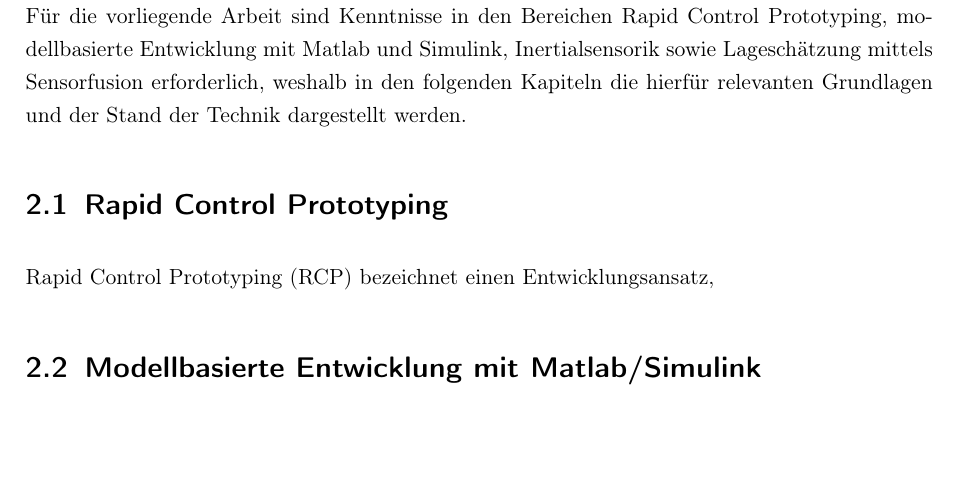
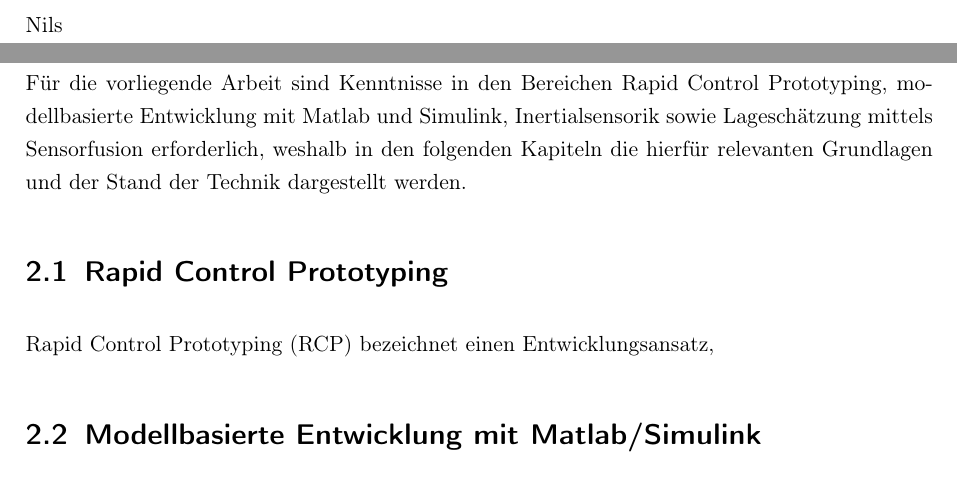
Before and after one commit to Tudor78/Tudor78-TEL23GR3_JakobsNils_StefanTudor_DokutT3100_Versuchsplattform_fuer_Automatisierungstechnik, a LaTeX thesis (main.tex, which reads includes/einleitung.tex): part of page 12 of 16 before the commit and two parts of pages 11 and 12 of 16 after it, the two joined at a grey line, cut at the place of the change, the shorter picture padded with empty space. Compiled offline with pdfLaTeX.

Commit message:
Test Nils

```diff
--- a/includes/einleitung.tex
+++ b/includes/einleitung.tex
@@ -15,3 +15,4 @@ Parallel zum physischen Aufbau wird die Versuchsplattform in Matlab und Simulink
 Für die Umsetzung der \ac{RCP}-Methodik wird in der Projektarbeit ein Anwedungssezenario der "Lageschätzung" genutzt. Hierbei soll eine \ac{IMU} simuliert werden und gegebenfalls aus der ausgewählten Hardware eine reale \ac{IMU} ausgelesen werden. Anschließend soll die Lage des Systems in Form von Quaterionen/Eulerwinkeln geschätzt werden (HIER VERWEIS KAPITEL 2.4).Die Lageschätzung soll auf Grundlage einer Sensorfusion funktionieren, indem Beschleunigungs- und Gyroskopdaten kombiniert werden. Hierfür sollen verschiedene Algorithmen implementiert und getestet werden, um die Genauigkeit und Robustheit der Lageschätzung zu bewerten. Ziel ist es, eine zuverlässige Methode zur Bestimmung der Systemlage zu entwickeln, die in Echtzeit auf der \ac{RCP}-Plattform ausgeführt werden kann.
 
 \section{Anwendungsszenario Lageschätzung}
+Nils
```
Also changed, not shown: main.pdf, 3 other files.
